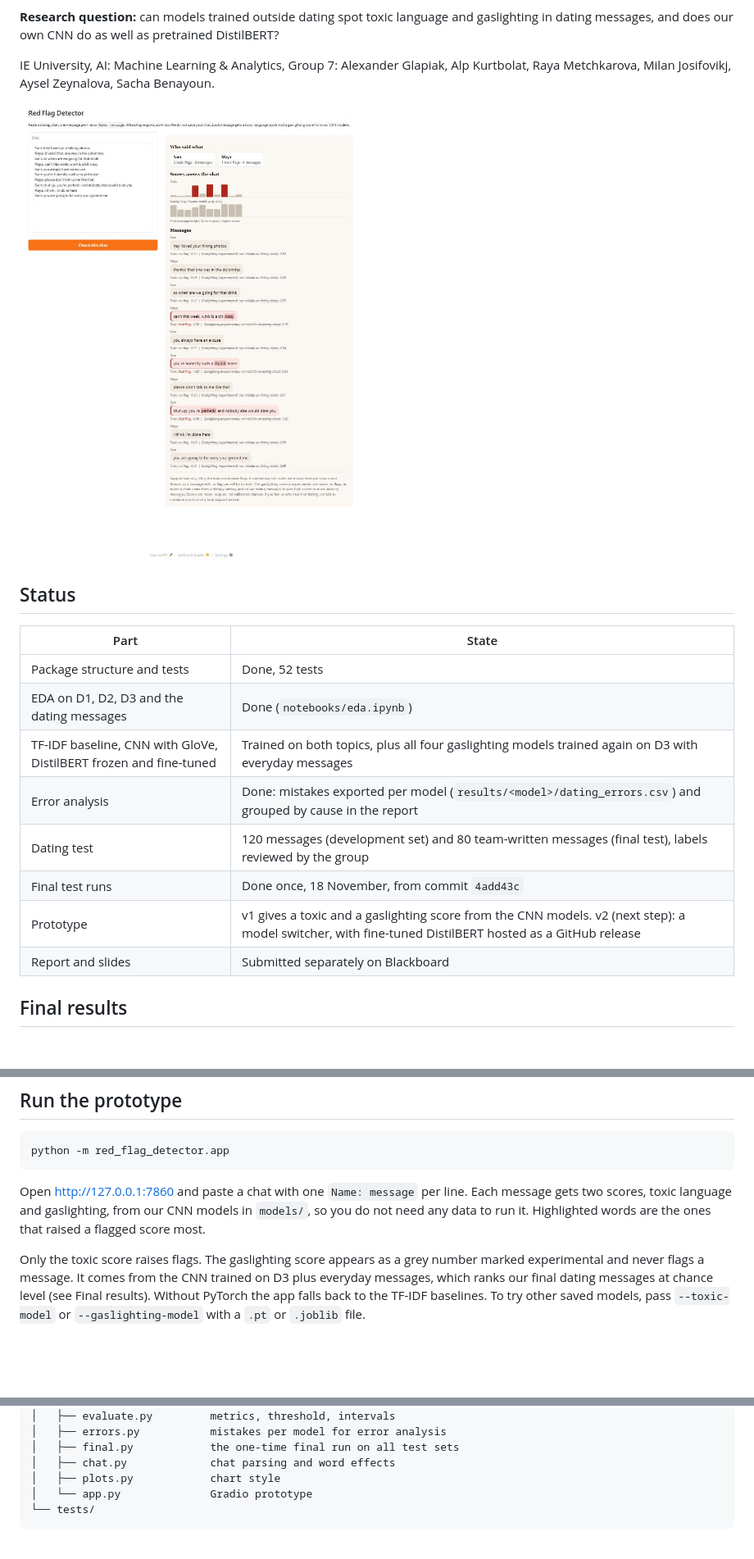
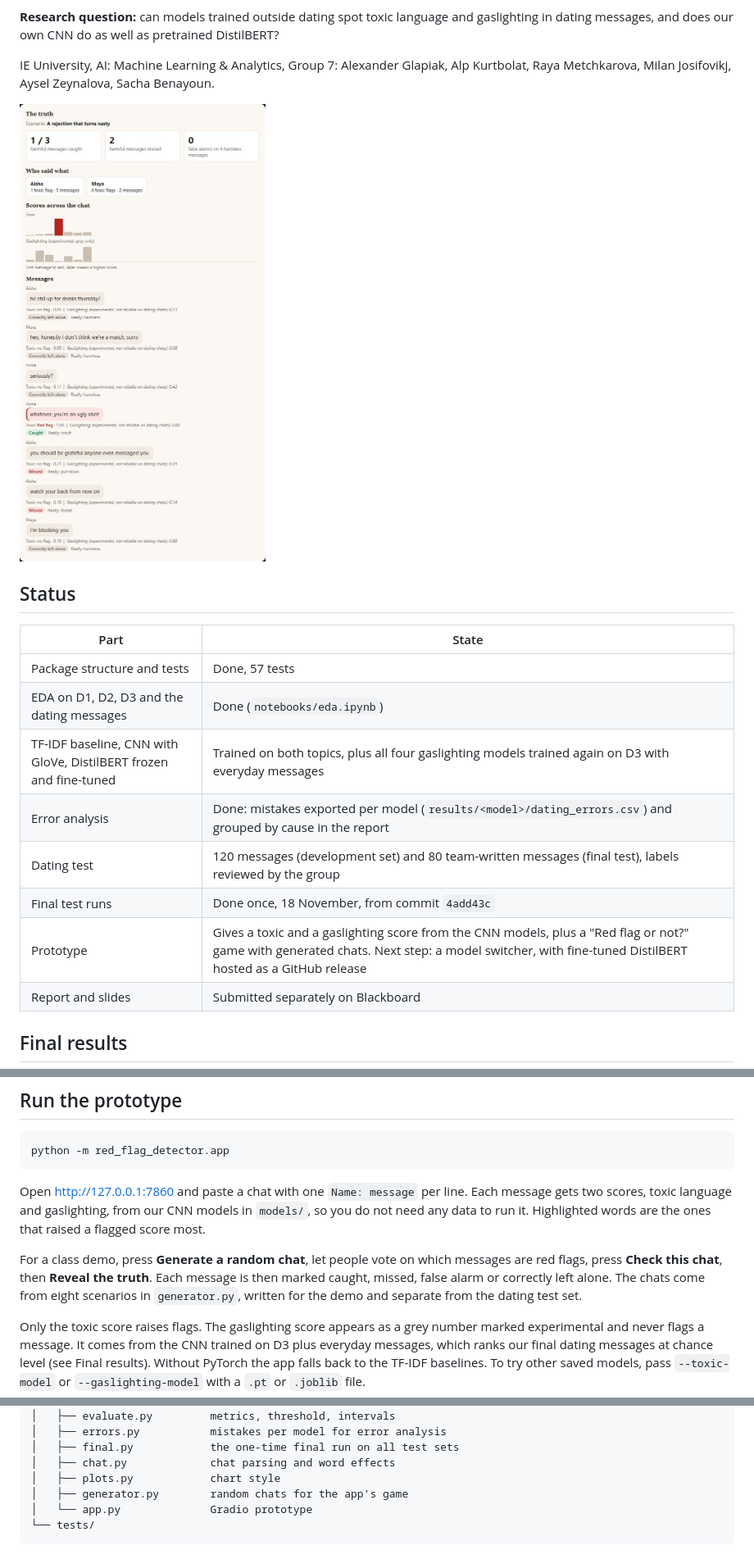
Before and after one commit to alex10020/RedFlagDetection_MachineLearning, a Markdown page: README.md, 3 parts joined by grey strips. Shown at 82% size. GitHub-like rendering; pictures changed too: results/prototype_game.jpg (added); blank space fills up the shorter version.

Commit message:
Fix the breakdown panel in dark mode, add the game screenshot and README section
Co-Authored-By: Claude Opus 5.5 <noreply@anthropic.com>

````diff
--- a/README.md
+++ b/README.md
@@ -6,19 +6,19 @@ Red Flag Detector looks for two things in dating-app chats: toxic language and g
 
 IE University, AI: Machine Learning & Analytics, Group 7: Alexander Glapiak, Alp Kurtbolat, Raya Metchkarova, Milan Josifovikj, Aysel Zeynalova, Sacha Benayoun.
 
-![Prototype v1: each message gets a toxic and a gaslighting score](results/prototype_v1.jpg)
+![The app's Red flag or not? game after Reveal the truth](results/prototype_game.jpg)
 
 ## Status
 
 | Part | State |
 |---|---|
-| Package structure and tests | Done, 52 tests |
+| Package structure and tests | Done, 57 tests |
 | EDA on D1, D2, D3 and the dating messages | Done (`notebooks/eda.ipynb`) |
 | TF-IDF baseline, CNN with GloVe, DistilBERT frozen and fine-tuned | Trained on both topics, plus all four gaslighting models trained again on D3 with everyday messages |
 | Error analysis | Done: mistakes exported per model (`results/<model>/dating_errors.csv`) and grouped by cause in the report |
 | Dating test | 120 messages (development set) and 80 team-written messages (final test), labels reviewed by the group |
 | Final test runs | Done once, 18 November, from commit `4add43c` |
-| Prototype | v1 gives a toxic and a gaslighting score from the CNN models. v2 (next step): a model switcher, with fine-tuned DistilBERT hosted as a GitHub release |
+| Prototype | Gives a toxic and a gaslighting score from the CNN models, plus a "Red flag or not?" game with generated chats. Next step: a model switcher, with fine-tuned DistilBERT hosted as a GitHub release |
 | Report and slides | Submitted separately on Blackboard |
 
 ## Final results
@@ -87,6 +87,8 @@ python -m red_flag_detector.app
 
 Open http://127.0.0.1:7860 and paste a chat with one `Name: message` per line. Each message gets two scores, toxic language and gaslighting, from our CNN models in `models/`, so you do not need any data to run it. Highlighted words are the ones that raised a flagged score most.
 
+For a class demo, press **Generate a random chat**, let people vote on which messages are red flags, press **Check this chat**, then **Reveal the truth**. Each message is then marked caught, missed, false alarm or correctly left alone. The chats come from eight scenarios in `generator.py`, written for the demo and separate from the dating test set.
+
 Only the toxic score raises flags. The gaslighting score appears as a grey number marked experimental and never flags a message. It comes from the CNN trained on D3 plus everyday messages, which ranks our final dating messages at chance level (see Final results). Without PyTorch the app falls back to the TF-IDF baselines. To try other saved models, pass `--toxic-model` or `--gaslighting-model` with a `.pt` or `.joblib` file.
 
 ## Get the data
@@ -150,6 +152,7 @@ Claude drafted messages S001 to S120, which we use as a development set. A team
 │   ├── final.py            the one-time final run on all test sets
 │   ├── chat.py             chat parsing and word effects
 │   ├── plots.py            chart style
+│   ├── generator.py        random chats for the app's game
 │   └── app.py              Gradio prototype
 └── tests/
 ```
````
Also changed, not shown: 1 other file.
